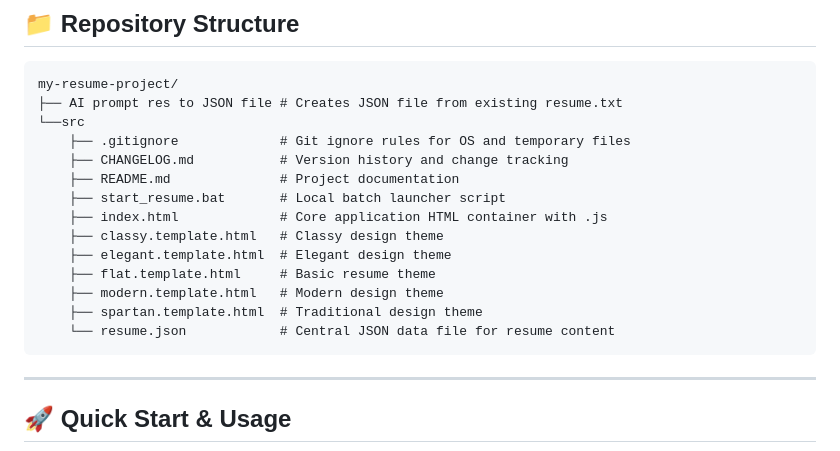
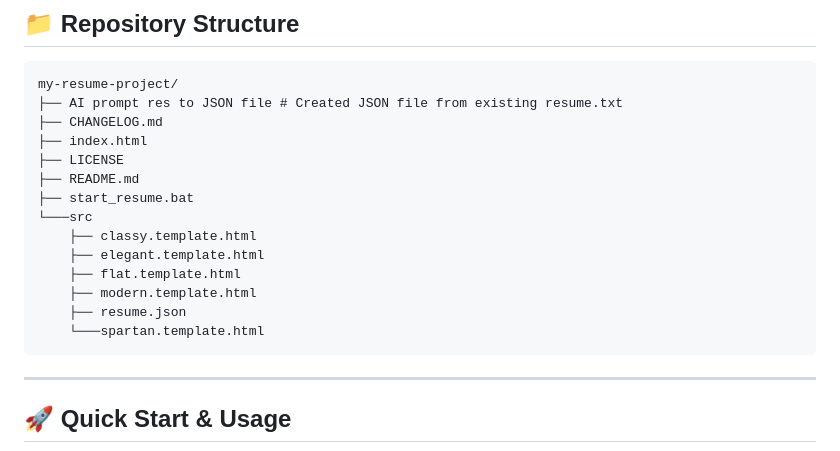
Before and after one commit to someotherjim/my-resume-project, a Markdown page: README.md, the part around the change. Rendered like a GitHub page.

Commit message:
Update README.md
Still not happy with "Repository Structure" section, but at least it reflects what's there.  This section is not scalable. bleh.

````diff
--- a/README.md
+++ b/README.md
@@ -17,19 +17,19 @@ An interactive, client-side web application designed to render professional resu
 
 ```text
 my-resume-project/
-├── AI prompt res to JSON file # Creates JSON file from existing resume.txt
-└──src
-	├── .gitignore             # Git ignore rules for OS and temporary files
-	├── CHANGELOG.md           # Version history and change tracking
-	├── README.md              # Project documentation
-	├── start_resume.bat       # Local batch launcher script
-	├── index.html             # Core application HTML container with .js
-	├── classy.template.html   # Classy design theme
-	├── elegant.template.html  # Elegant design theme
-	├── flat.template.html     # Basic resume theme
-	├── modern.template.html   # Modern design theme
-	├── spartan.template.html  # Traditional design theme
-	└── resume.json            # Central JSON data file for resume content
+├── AI prompt res to JSON file # Created JSON file from existing resume.txt
+├── CHANGELOG.md
+├── index.html
+├── LICENSE
+├── README.md
+├── start_resume.bat
+└───src
+    ├── classy.template.html
+    ├── elegant.template.html
+    ├── flat.template.html
+    ├── modern.template.html
+    ├── resume.json
+    └───spartan.template.html
 ```
 
 ---
````
